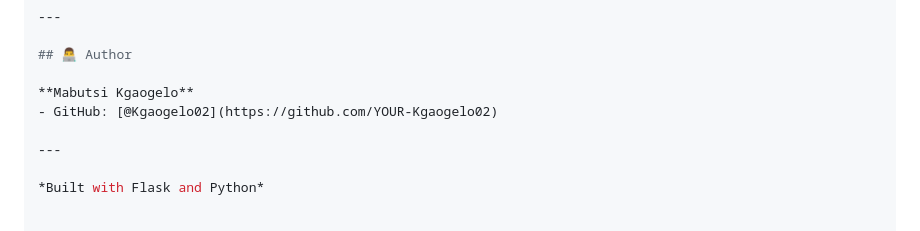
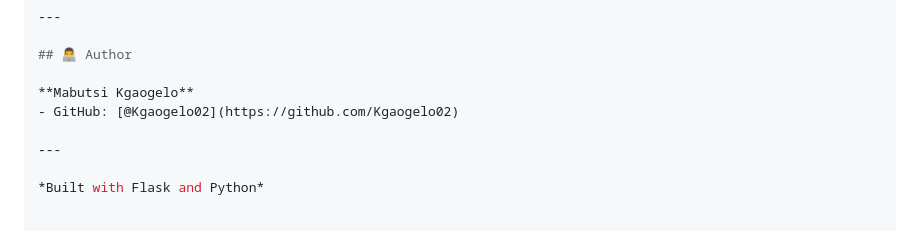
Before and after one commit to Kgaogelo02/inventory_app, a Markdown page: README.md, the part around the change. Rendered like a GitHub page.

```diff
--- a/README.md
+++ b/README.md
@@ -213,7 +213,7 @@ pip install -r requirements.txt
 ## 👨‍💻 Author
 
 **Mabutsi Kgaogelo**
-- GitHub: [@Kgaogelo02](https://github.com/YOUR-Kgaogelo02)
+- GitHub: [@Kgaogelo02](https://github.com/Kgaogelo02)
 
 ---
 
```
